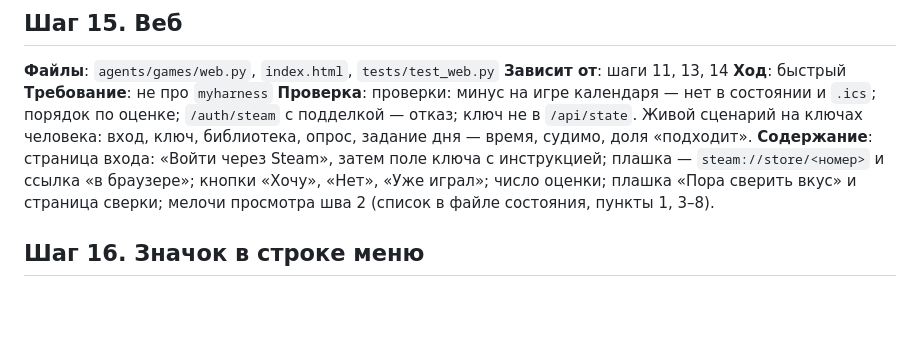
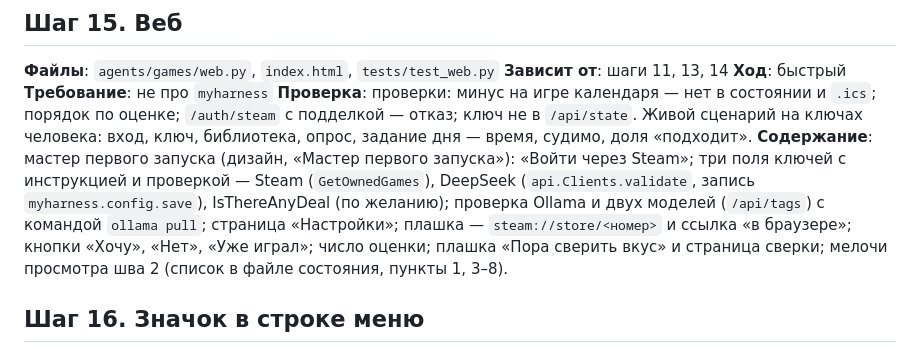
Before and after one commit to AlexanderKorytin/games-agent, a Markdown page: docs/план-игровой-агент.md, the part around the change. Drawn GitHub-style; blank space fills up the shorter version.

```diff
--- a/docs/план-игровой-агент.md
+++ b/docs/план-игровой-агент.md
@@ -460,7 +460,10 @@ Elisium» — переспрашивает правильным именем; в
 **Проверка**: проверки: минус на игре календаря — нет в состоянии и `.ics`; порядок по оценке;
 `/auth/steam` с подделкой — отказ; ключ не в `/api/state`. Живой сценарий на ключах человека:
 вход, ключ, библиотека, опрос, задание дня — время, судимо, доля «подходит».
-**Содержание**: страница входа: «Войти через Steam», затем поле ключа с инструкцией; плашка —
+**Содержание**: мастер первого запуска (дизайн, «Мастер первого запуска»): «Войти через Steam»;
+три поля ключей с инструкцией и проверкой — Steam (`GetOwnedGames`), DeepSeek (`api.Clients.validate`,
+запись `myharness.config.save`), IsThereAnyDeal (по желанию); проверка Ollama и двух моделей
+(`/api/tags`) с командой `ollama pull`; страница «Настройки»; плашка —
 `steam://store/<номер>` и ссылка «в браузере»; кнопки «Хочу», «Нет», «Уже играл»; число
 оценки; плашка «Пора сверить вкус» и страница сверки; мелочи просмотра шва 2 (список в файле
 состояния, пункты 1, 3–8).
```
Also changed, not shown: docs/игровой-агент.md (+19 -0 lines), docs/состояние-игровой-агент.md (+2 -1 lines).
